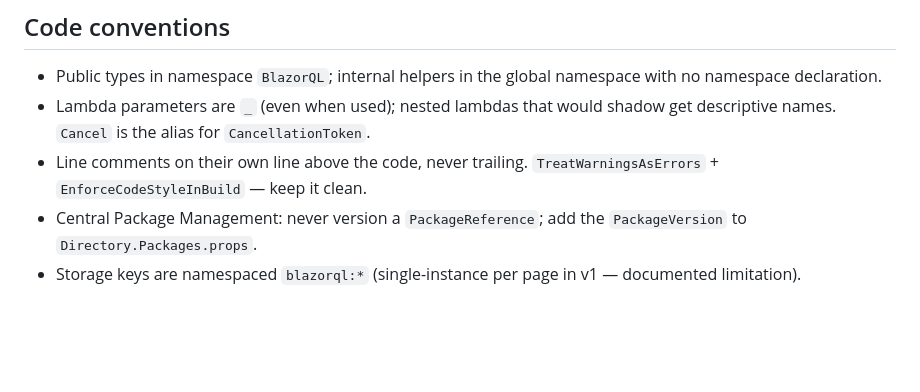
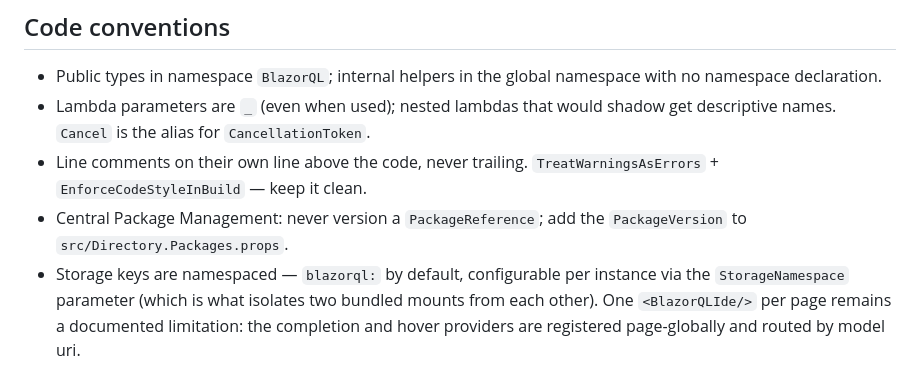
Before and after one commit to SimonCropp/BlazorQL, a Markdown page: claude.md, the part around one of its changes. GitHub-like rendering; blank space fills up the shorter version.

```diff
--- a/claude.md
+++ b/claude.md
@@ -30,5 +43,5 @@ dotnet run --project samples/BlazorQL.Sample
 - Public types in namespace `BlazorQL`; internal helpers in the global namespace with no namespace declaration.
 - Lambda parameters are `_` (even when used); nested lambdas that would shadow get descriptive names. `Cancel` is the alias for `CancellationToken`.
 - Line comments on their own line above the code, never trailing. `TreatWarningsAsErrors` + `EnforceCodeStyleInBuild` — keep it clean.
-- Central Package Management: never version a `PackageReference`; add the `PackageVersion` to `Directory.Packages.props`.
-- Storage keys are namespaced `blazorql:*` (single-instance per page in v1 — documented limitation).
+- Central Package Management: never version a `PackageReference`; add the `PackageVersion` to `src/Directory.Packages.props`.
+- Storage keys are namespaced — `blazorql:` by default, configurable per instance via the `StorageNamespace` parameter (which is what isolates two bundled mounts from each other). One `<BlazorQLIde/>` per page remains a documented limitation: the completion and hover providers are registered page-globally and routed by model uri.
```
Also changed, not shown: other parts of claude.md (+20 -7 lines).
